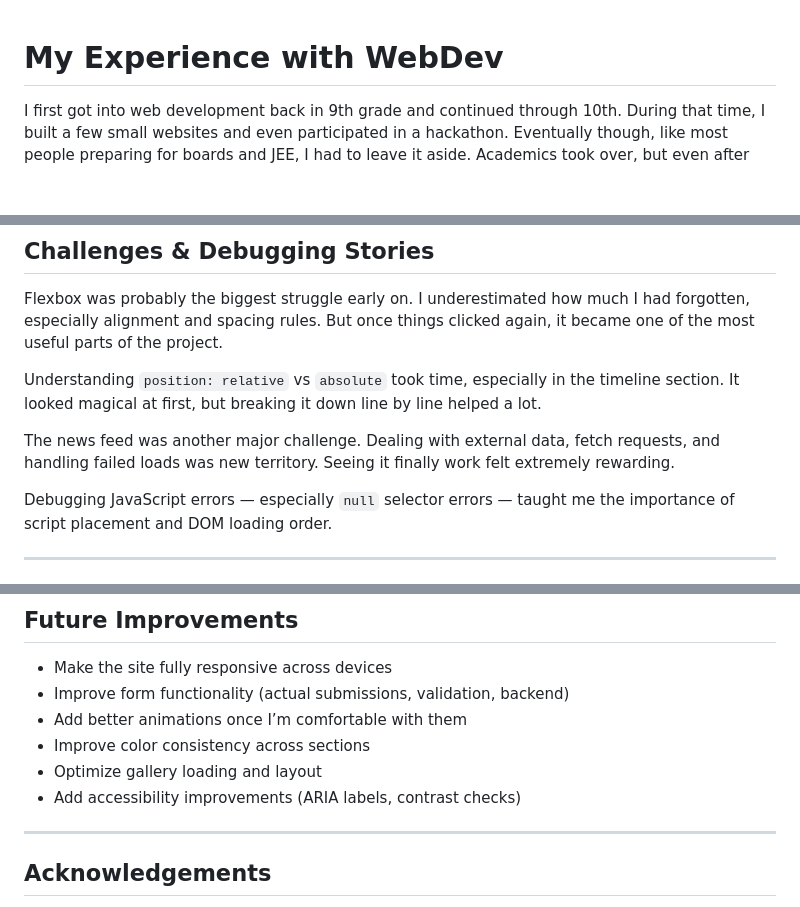
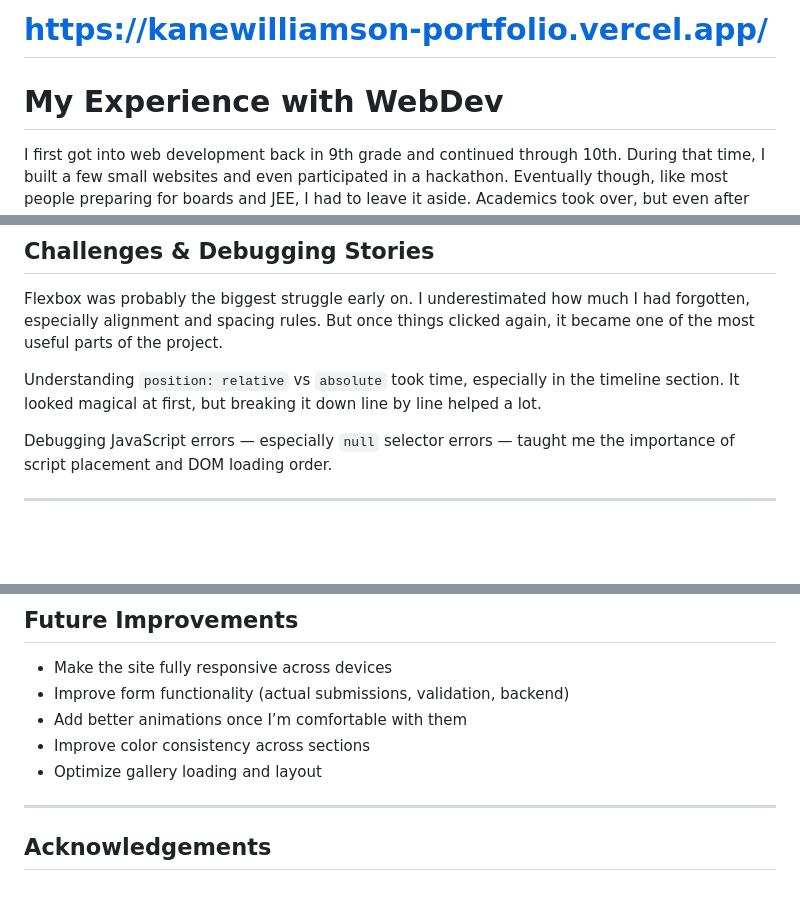
Before and after one commit to Tommy12356F/kanewilliamson_portfolio, a Markdown page: README.md, 3 parts joined by grey strips. Drawn GitHub-style; blank space fills up the shorter version.

Commit message:
Updated Readmev3.1

```diff
--- a/README.md
+++ b/README.md
@@ -1,3 +1,5 @@
+# https://kanewilliamson-portfolio.vercel.app/
+
 # My Experience with WebDev
 I first got into web development back in 9th grade and continued through 10th. During that time, I built a few small websites and even participated in a hackathon. Eventually though, like most people preparing for boards and JEE, I had to leave it aside. Academics took over, but even after that phase, web development was always something I liked and wanted to come back to.
 
@@ -105,7 +107,6 @@ Flexbox was probably the biggest struggle early on. I underestimated how much I
 
 Understanding `position: relative` vs `absolute` took time, especially in the timeline section. It looked magical at first, but breaking it down line by line helped a lot.
 
-The news feed was another major challenge. Dealing with external data, fetch requests, and handling failed loads was new territory. Seeing it finally work felt extremely rewarding.
 
 Debugging JavaScript errors — especially `null` selector errors — taught me the importance of script placement and DOM loading order.
 
@@ -130,7 +131,7 @@ More than anything, it helped rebuild my confidence in web development after a l
 - Add better animations once I’m comfortable with them
 - Improve color consistency across sections
 - Optimize gallery loading and layout
-- Add accessibility improvements (ARIA labels, contrast checks)
+
 
 ---
 
```
